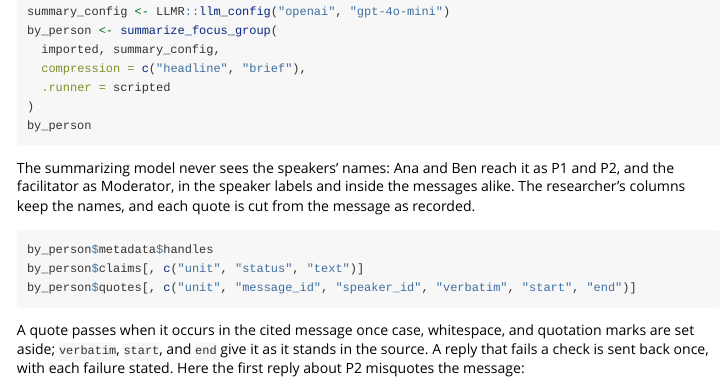
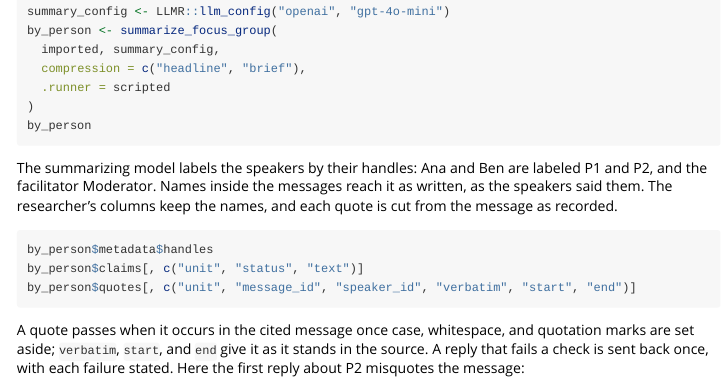
Before and after one commit to asanaei/FocusGroup, an R Markdown document (vignettes/focus-group-analysis.Rmd): the page in a window 1100 px wide, from 3600 px down. Rendered offline with R 4.5, knitr and Pandoc, with nearby package versions; the code chunks are not run, so their results and figures are left out.

Commit message:
Correct the docs on how imported names reach the summarizer
Names inside messages reach the model as written; the speakers are
labeled by their handles.

````diff
--- a/vignettes/focus-group-analysis.Rmd
+++ b/vignettes/focus-group-analysis.Rmd
@@ -222,10 +222,10 @@ by_person <- summarize_focus_group(
 by_person
 ```
 
-The summarizing model never sees the speakers' names: Ana and Ben reach it as
-P1 and P2, and the facilitator as Moderator, in the speaker labels and inside
-the messages alike. The researcher's columns keep the names, and each quote
-is cut from the message as recorded.
+The summarizing model labels the speakers by their handles: Ana and Ben are
+labeled P1 and P2, and the facilitator Moderator. Names inside the messages
+reach it as written, as the speakers said them. The researcher's columns keep
+the names, and each quote is cut from the message as recorded.
 
 ```{r summarize_records}
 by_person$metadata$handles
````
Also changed, not shown: README.md.
